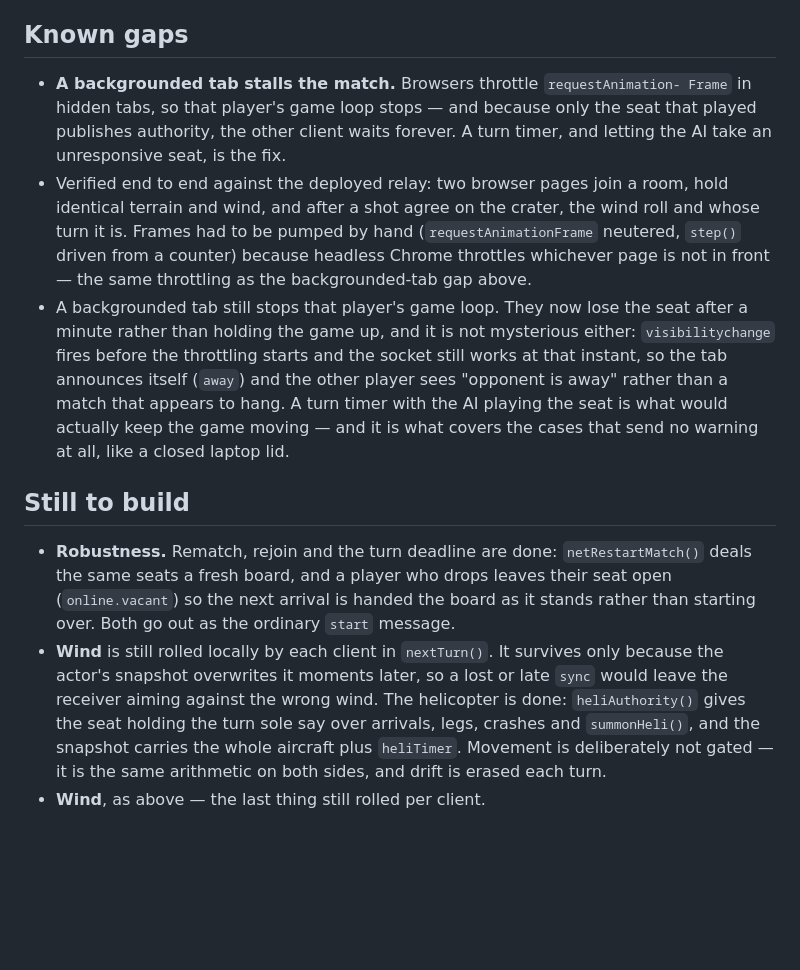
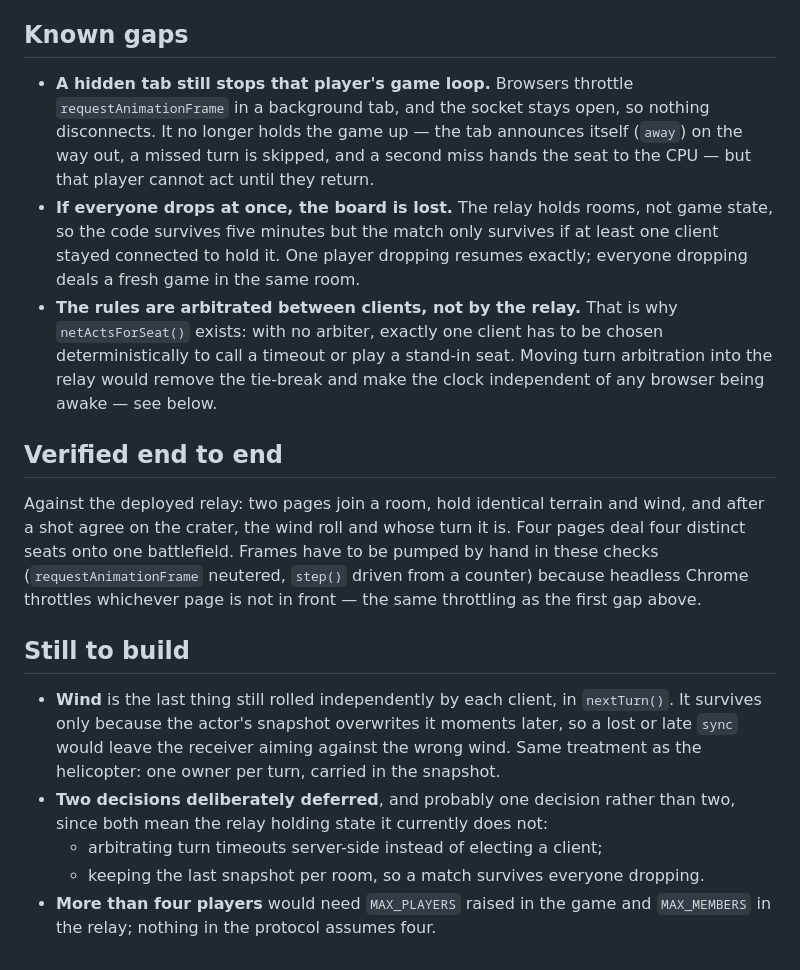
Before and after one commit to fatihakdag/Pages, a Markdown page: multiplayer/AGENTS.md, the part around the change. GitHub-like rendering; blank space fills up the shorter version.

Commit message:
Tidy the multiplayer guide after four rounds of edits
The gaps section still called for a turn timer that now exists, listed
the backgrounded tab twice, and listed wind twice. Rewritten to say what
is actually true, with the two deferred decisions named together --
relay-side arbitration and keeping a snapshot per room are the same
question, since both mean the relay holding state it does not today.

Co-Authored-By: Claude Opus 5 <noreply@anthropic.com>

```diff
--- a/multiplayer/AGENTS.md
+++ b/multiplayer/AGENTS.md
@@ -165,36 +165,40 @@ Other things worth knowing:
 
 ## Known gaps
 
-- **A backgrounded tab stalls the match.** Browsers throttle `requestAnimation-
-  Frame` in hidden tabs, so that player's game loop stops — and because only the
-  seat that played publishes authority, the other client waits forever. A turn
-  timer, and letting the AI take an unresponsive seat, is the fix.
-- Verified end to end against the deployed relay: two browser pages join a
-  room, hold identical terrain and wind, and after a shot agree on the crater,
-  the wind roll and whose turn it is. Frames had to be pumped by hand
-  (`requestAnimationFrame` neutered, `step()` driven from a counter) because
-  headless Chrome throttles whichever page is not in front — the same
-  throttling as the backgrounded-tab gap above.
-- A backgrounded tab still stops that player's game loop. They now lose the seat
-  after a minute rather than holding the game up, and it is not mysterious
-  either: `visibilitychange` fires
-  before the throttling starts and the socket still works at that instant, so
-  the tab announces itself (`away`) and the other player sees "opponent is
-  away" rather than a match that appears to hang. A turn timer with the AI
-  playing the seat is what would actually keep the game moving — and it is what
-  covers the cases that send no warning at all, like a closed laptop lid.
+- **A hidden tab still stops that player's game loop.** Browsers throttle
+  `requestAnimationFrame` in a background tab, and the socket stays open, so
+  nothing disconnects. It no longer holds the game up — the tab announces
+  itself (`away`) on the way out, a missed turn is skipped, and a second miss
+  hands the seat to the CPU — but that player cannot act until they return.
+- **If everyone drops at once, the board is lost.** The relay holds rooms, not
+  game state, so the code survives five minutes but the match only survives if
+  at least one client stayed connected to hold it. One player dropping resumes
+  exactly; everyone dropping deals a fresh game in the same room.
+- **The rules are arbitrated between clients, not by the relay.** That is why
+  `netActsForSeat()` exists: with no arbiter, exactly one client has to be
+  chosen deterministically to call a timeout or play a stand-in seat. Moving
+  turn arbitration into the relay would remove the tie-break and make the clock
+  independent of any browser being awake — see below.
+
+## Verified end to end
+
+Against the deployed relay: two pages join a room, hold identical terrain and
+wind, and after a shot agree on the crater, the wind roll and whose turn it is.
+Four pages deal four distinct seats onto one battlefield. Frames have to be
+pumped by hand in these checks (`requestAnimationFrame` neutered, `step()`
+driven from a counter) because headless Chrome throttles whichever page is not
+in front — the same throttling as the first gap above.
 
 ## Still to build
 
-- **Robustness.** Rematch, rejoin and the turn deadline are done: `netRestartMatch()`
-  deals the same seats a fresh board, and a player who drops leaves their seat
-  open (`online.vacant`) so the next arrival is handed the board as it stands
-  rather than starting over. Both go out as the ordinary `start` message.
-- **Wind** is still rolled locally by each client in `nextTurn()`. It survives
-  only because the actor's snapshot overwrites it moments later, so a lost or
-  late `sync` would leave the receiver aiming against the wrong wind. The
-  helicopter is done: `heliAuthority()` gives the seat holding the turn sole say
-  over arrivals, legs, crashes and `summonHeli()`, and the snapshot carries the
-  whole aircraft plus `heliTimer`. Movement is deliberately not gated — it is
-  the same arithmetic on both sides, and drift is erased each turn.
-- **Wind**, as above — the last thing still rolled per client.
+- **Wind** is the last thing still rolled independently by each client, in
+  `nextTurn()`. It survives only because the actor's snapshot overwrites it
+  moments later, so a lost or late `sync` would leave the receiver aiming
+  against the wrong wind. Same treatment as the helicopter: one owner per turn,
+  carried in the snapshot.
+- **Two decisions deliberately deferred**, and probably one decision rather than
+  two, since both mean the relay holding state it currently does not:
+  - arbitrating turn timeouts server-side instead of electing a client;
+  - keeping the last snapshot per room, so a match survives everyone dropping.
+- **More than four players** would need `MAX_PLAYERS` raised in the game and
+  `MAX_MEMBERS` in the relay; nothing in the protocol assumes four.
```
